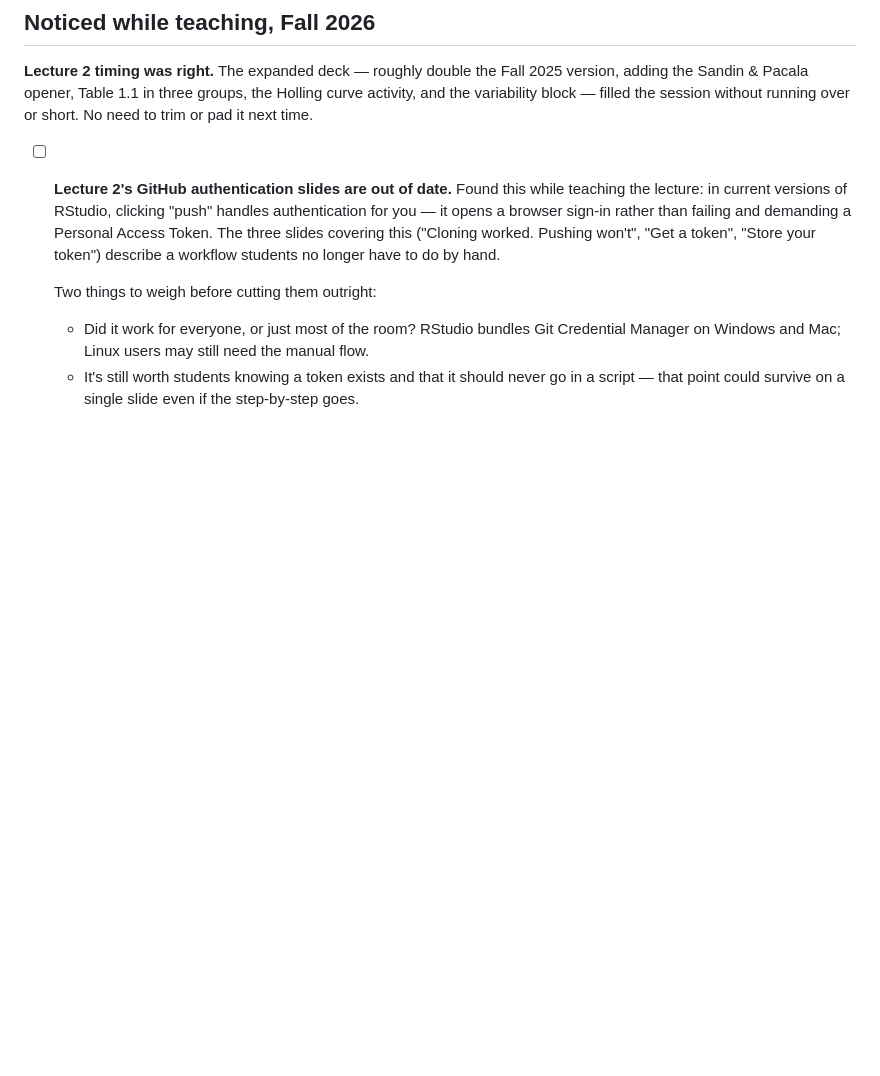
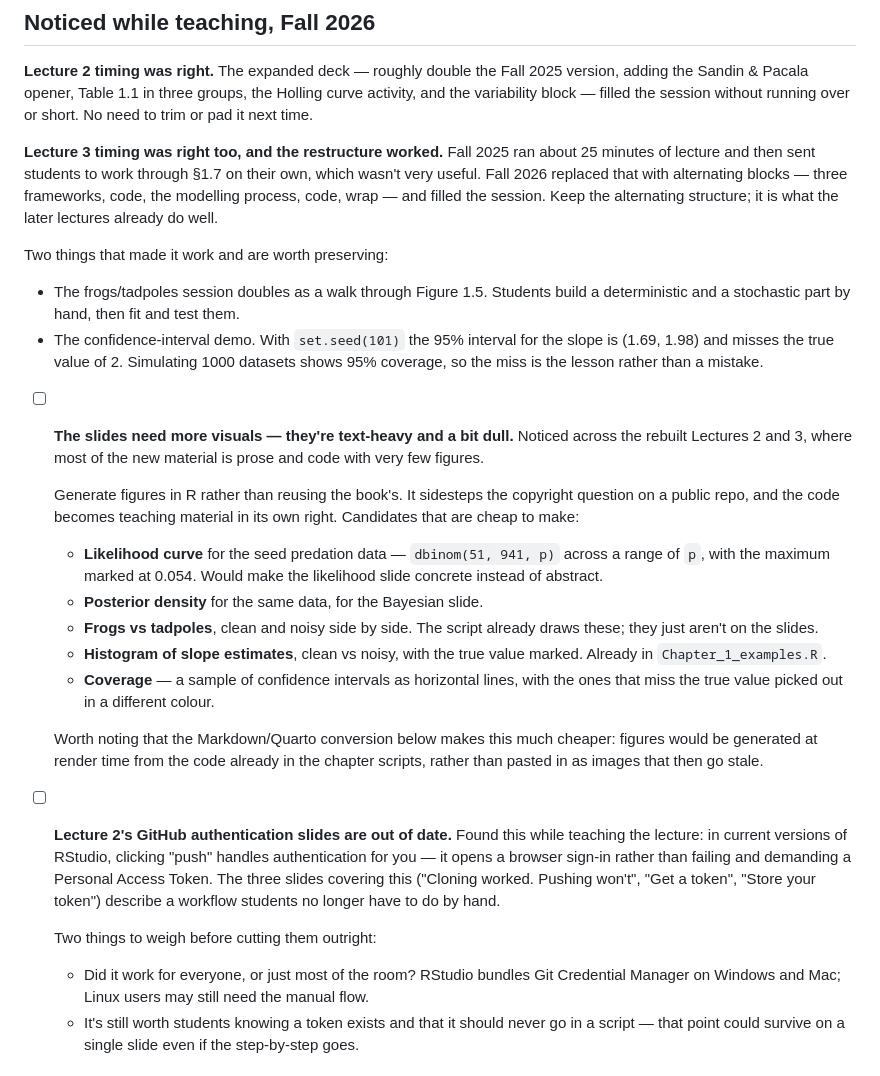
Before and after one commit to bmaitner/biometry_course, a Markdown page: course_notes.md, the part around the change. Drawn GitHub-style; blank space fills up the shorter version.

Commit message:
notes updated

```diff
--- a/course_notes.md
+++ b/course_notes.md
@@ -88,6 +88,44 @@ version, adding the Sandin & Pacala opener, Table 1.1 in three groups, the
 Holling curve activity, and the variability block — filled the session without
 running over or short. No need to trim or pad it next time.
 
+**Lecture 3 timing was right too, and the restructure worked.** Fall 2025 ran
+about 25 minutes of lecture and then sent students to work through §1.7 on their
+own, which wasn't very useful. Fall 2026 replaced that with alternating blocks —
+three frameworks, code, the modelling process, code, wrap — and filled the
+session. Keep the alternating structure; it is what the later lectures already
+do well.
+
+Two things that made it work and are worth preserving:
+
+- The frogs/tadpoles session doubles as a walk through Figure 1.5. Students build
+  a deterministic and a stochastic part by hand, then fit and test them.
+- The confidence-interval demo. With `set.seed(101)` the 95% interval for the
+  slope is (1.69, 1.98) and misses the true value of 2. Simulating 1000 datasets
+  shows 95% coverage, so the miss is the lesson rather than a mistake.
+
+- [ ] **The slides need more visuals — they're text-heavy and a bit dull.**
+  Noticed across the rebuilt Lectures 2 and 3, where most of the new material is
+  prose and code with very few figures.
+
+  Generate figures in R rather than reusing the book's. It sidesteps the
+  copyright question on a public repo, and the code becomes teaching material in
+  its own right. Candidates that are cheap to make:
+
+  - **Likelihood curve** for the seed predation data — `dbinom(51, 941, p)`
+    across a range of `p`, with the maximum marked at 0.054. Would make the
+    likelihood slide concrete instead of abstract.
+  - **Posterior density** for the same data, for the Bayesian slide.
+  - **Frogs vs tadpoles**, clean and noisy side by side. The script already draws
+    these; they just aren't on the slides.
+  - **Histogram of slope estimates**, clean vs noisy, with the true value marked.
+    Already in `Chapter_1_examples.R`.
+  - **Coverage** — a sample of confidence intervals as horizontal lines, with the
+    ones that miss the true value picked out in a different colour.
+
+  Worth noting that the Markdown/Quarto conversion below makes this much cheaper:
+  figures would be generated at render time from the code already in the chapter
+  scripts, rather than pasted in as images that then go stale.
+
 - [ ] **Lecture 2's GitHub authentication slides are out of date.** Found this
   while teaching the lecture: in current versions of RStudio, clicking "push"
   handles authentication for you — it opens a browser sign-in rather than failing
```
